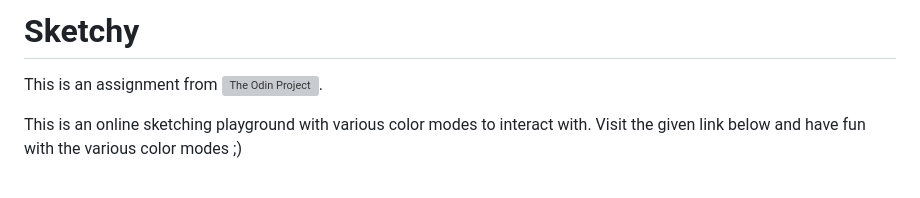
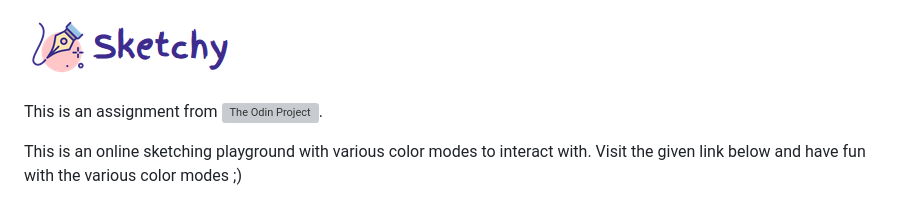
Before and after one commit to dr0nser/sketchy, a Markdown page: README.md, the part around the change. Drawn GitHub-style; pictures changed too: images/sketchy-logo.png; grey boxes are pictures that could not be loaded.

Commit message:
added site logo, modified README.md

```diff
--- a/README.md
+++ b/README.md
@@ -1,5 +1,5 @@
 
-# Sketchy
+![Sketchy Logo](./images/sketchy-logo.png)
 
 This is an assignment from ![The Odin Project](https://www.theodinproject.com/).
 
```
Also changed, not shown: images/sketchy-pen-logo.png (added), 1 other file.
